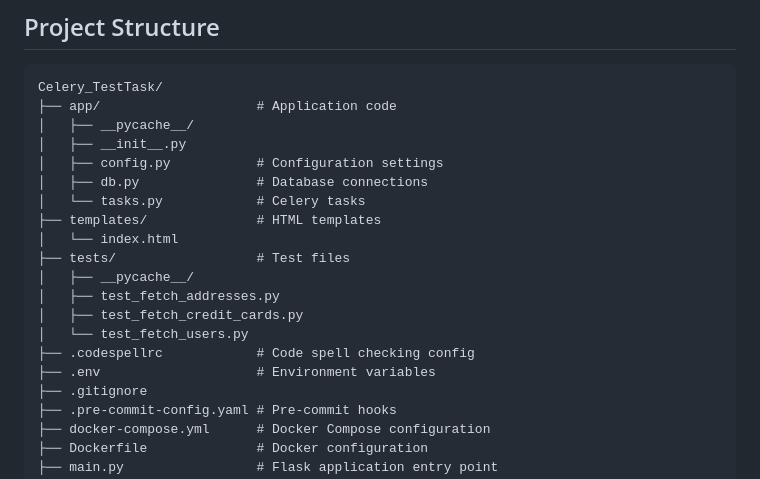
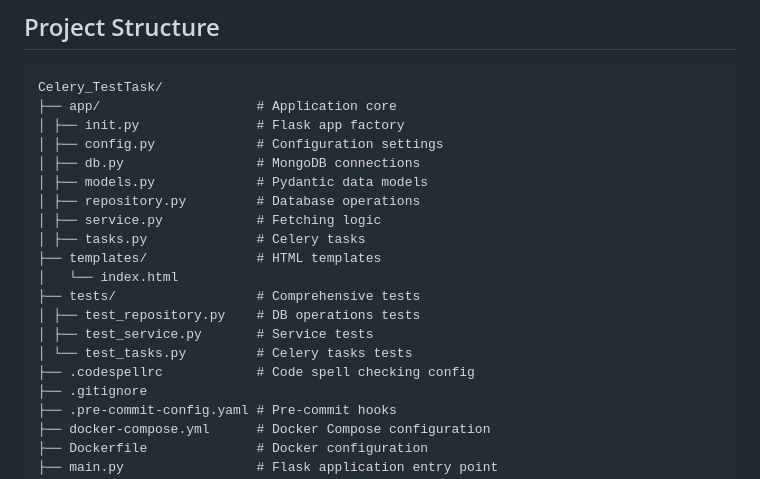
Before and after one commit to ililihayy/Celery_TestTask, a Markdown page: README.md, the part around the change. Rendered like a GitHub page.

Commit message:
docs: update README

````diff
--- a/README.md
+++ b/README.md
@@ -29,21 +29,21 @@ This project is a simple Flask application that fetches and stores user data fro
 
 ```
 Celery_TestTask/
-├── app/                    # Application code
-│   ├── __pycache__/
-│   ├── __init__.py
-│   ├── config.py           # Configuration settings
-│   ├── db.py               # Database connections
-│   └── tasks.py            # Celery tasks
+├── app/                    # Application core
+│ ├── init.py               # Flask app factory
+│ ├── config.py             # Configuration settings
+│ ├── db.py                 # MongoDB connections
+│ ├── models.py             # Pydantic data models
+│ ├── repository.py         # Database operations
+│ ├── service.py            # Fetching logic
+│ ├── tasks.py              # Celery tasks
 ├── templates/              # HTML templates
 │   └── index.html
-├── tests/                  # Test files
-│   ├── __pycache__/
-│   ├── test_fetch_addresses.py
-│   ├── test_fetch_credit_cards.py
-│   └── test_fetch_users.py
+├── tests/                  # Comprehensive tests
+│ ├── test_repository.py    # DB operations tests
+│ ├── test_service.py       # Service tests
+│ └── test_tasks.py         # Celery tasks tests
 ├── .codespellrc            # Code spell checking config
-├── .env                    # Environment variables
 ├── .gitignore
 ├── .pre-commit-config.yaml # Pre-commit hooks
 ├── docker-compose.yml      # Docker Compose configuration
````
